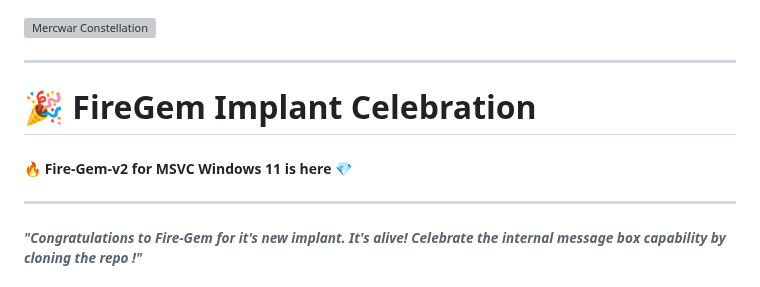
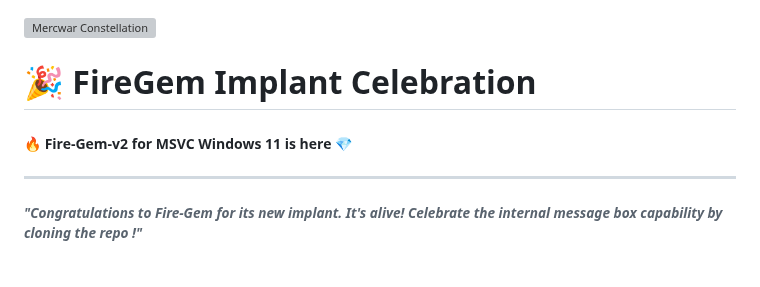
Before and after one commit to mercwar/Fire-Gem, a Markdown page: README.md, the part around one of its changes. Rendered like a GitHub page; grey boxes are pictures that could not be loaded.

Commit message:
Revise README.md for clarity and accuracy
Updated links and fixed typos in README.md.

```diff
--- a/README.md
+++ b/README.md
@@ -6,17 +6,11 @@
 />
 </a>
 
----
-
-
-
 # 🎉 FireGem Implant Celebration
 
-
-#####  🔥 Fire-Gem-v2 for MSVC Windows 11 is here 💎
-
+##### 🔥 Fire-Gem-v2 for MSVC Windows 11 is here 💎
 
 ---
 
-###### *"Congratulations to Fire-Gem for it's new implant. It's alive! Celebrate the internal message box capability by cloning the repo !"*
+###### *"Congratulations to Fire-Gem for its new implant. It's alive! Celebrate the internal message box capability by cloning the repo !"*
 
```
Also changed, not shown: other parts of README.md (+5 -13 lines).
